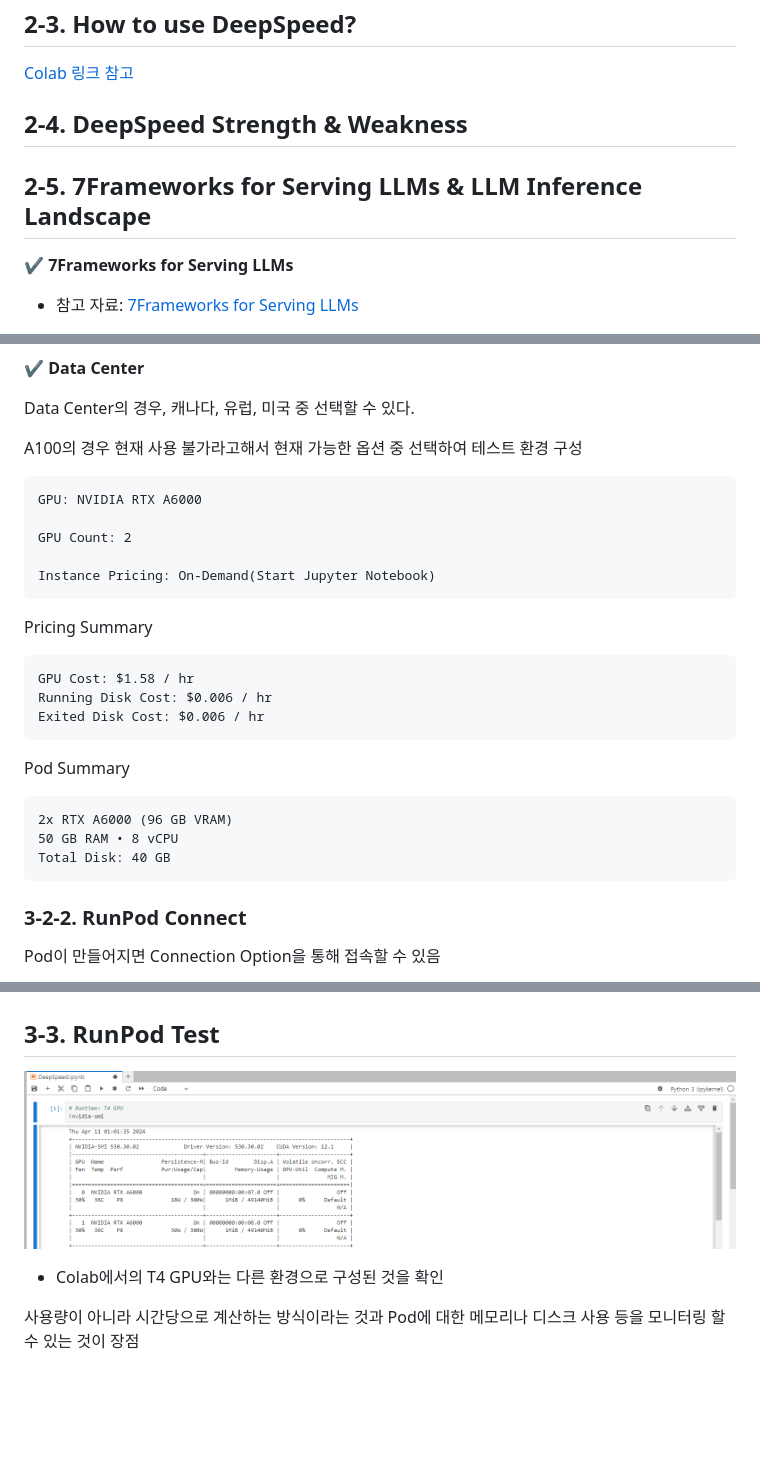
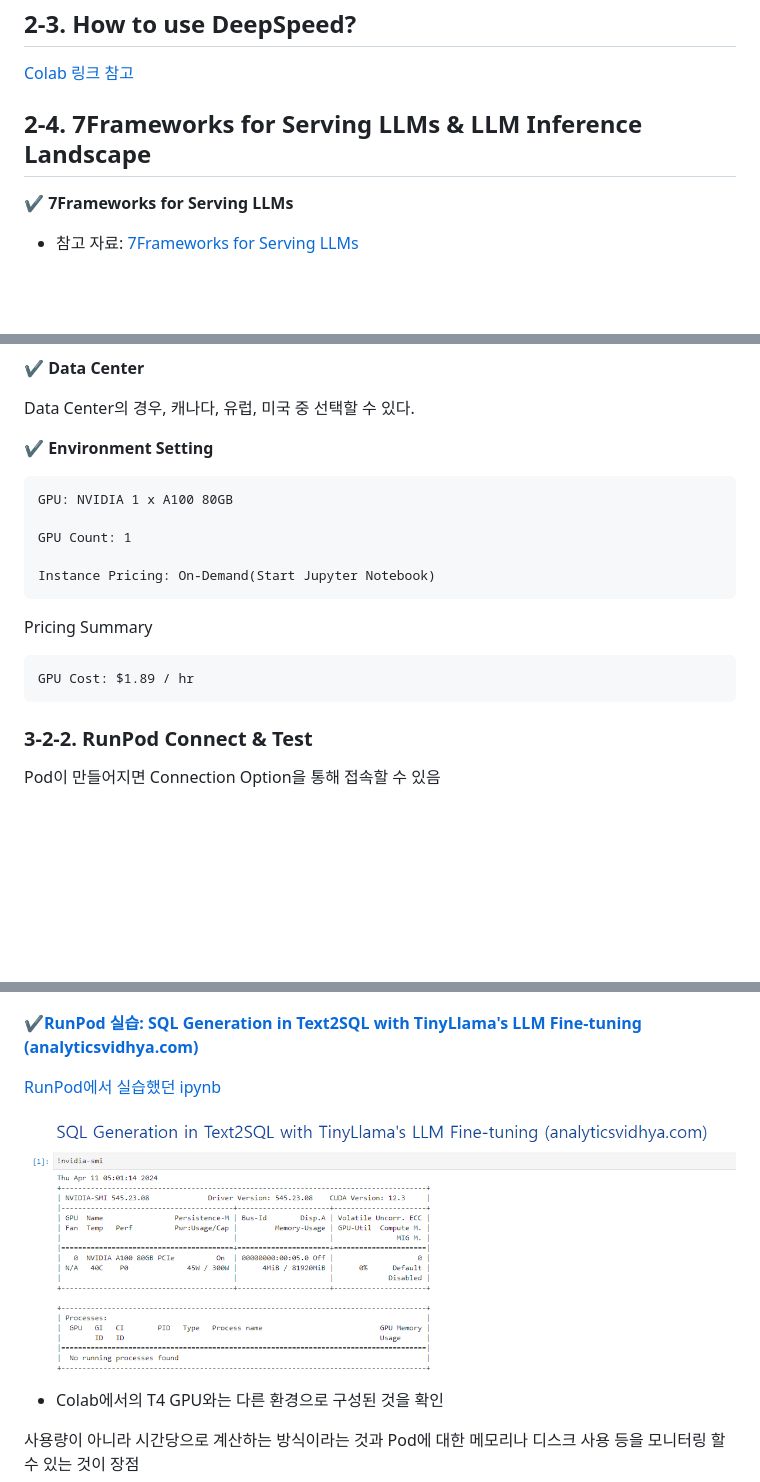
Before and after one commit to yunyoseob/Didim365, a Markdown page: research/DeepSpeed&RunPod_YUNYOSEOB.md, 3 parts joined by grey strips. Rendered like a GitHub page; pictures changed too: research/img/runpod_deepspeed1.png; blank space fills up the shorter version.

Commit message:
20240411 14:55

````diff
--- a/research/DeepSpeed&RunPod_YUNYOSEOB.md
+++ b/research/DeepSpeed&RunPod_YUNYOSEOB.md
@@ -97,10 +97,7 @@ dl training optimization library on the software stack.
 
 [Colab 링크 참고](https://colab.research.google.com/drive/10bgmbTl0QYVghkl0kd_OKcxjqSCvjQUa?usp=sharing)
 
-## 2-4. DeepSpeed Strength & Weakness
-
-
-## 2-5. 7Frameworks for Serving LLMs & LLM Inference Landscape
+## 2-4. 7Frameworks for Serving LLMs & LLM Inference Landscape
 
 **✔️ 7Frameworks for Serving LLMs**
 
@@ -164,12 +161,12 @@ Secure Cloud가 Community Cloud에 비해 가격이 높게 측정 되어 있는
 
 Data Center의 경우, 캐나다, 유럽, 미국 중 선택할 수 있다.
 
-A100의 경우 현재 사용 불가라고해서 현재 가능한 옵션 중 선택하여 테스트 환경 구성
+**✔️ Environment Setting**
 
 ```
-GPU: NVIDIA RTX A6000
+GPU: NVIDIA 1 x A100 80GB
 
-GPU Count: 2
+GPU Count: 1
 
 Instance Pricing: On-Demand(Start Jupyter Notebook)
 ```
@@ -177,26 +174,18 @@ Instance Pricing: On-Demand(Start Jupyter Notebook)
 Pricing Summary
 
 ```
-GPU Cost: $1.58 / hr
-Running Disk Cost: $0.006 / hr
-Exited Disk Cost: $0.006 / hr
+GPU Cost: $1.89 / hr
 ```
 
-Pod Summary
-
-```
-2x RTX A6000 (96 GB VRAM)
-50 GB RAM • 8 vCPU
-Total Disk: 40 GB
-```
-
-### 3-2-2. RunPod Connect
+### 3-2-2. RunPod Connect & Test
 
 Pod이 만들어지면 Connection Option을 통해 접속할 수 있음
 
 ![alt text](./img/runpod_jupyter.png)
 
-## 3-3. RunPod Test
+**✔️[RunPod 실습: SQL Generation in Text2SQL with TinyLlama's LLM Fine-tuning (analyticsvidhya.com)](https://www.analyticsvidhya.com/blog/2024/02/sql-generation-in-text2sql-with-tinyllamas-llm-fine-tuning/)**
+
+[RunPod에서 실습했던 ipynb](https://colab.research.google.com/drive/1boAlK8EobsatJ95Rp-6UHp7m2iJq5QDX?usp=sharing)
 
 ![alt text](./img/runpod_deepspeed1.png)
 
````
Also changed, not shown: 2 other files.
